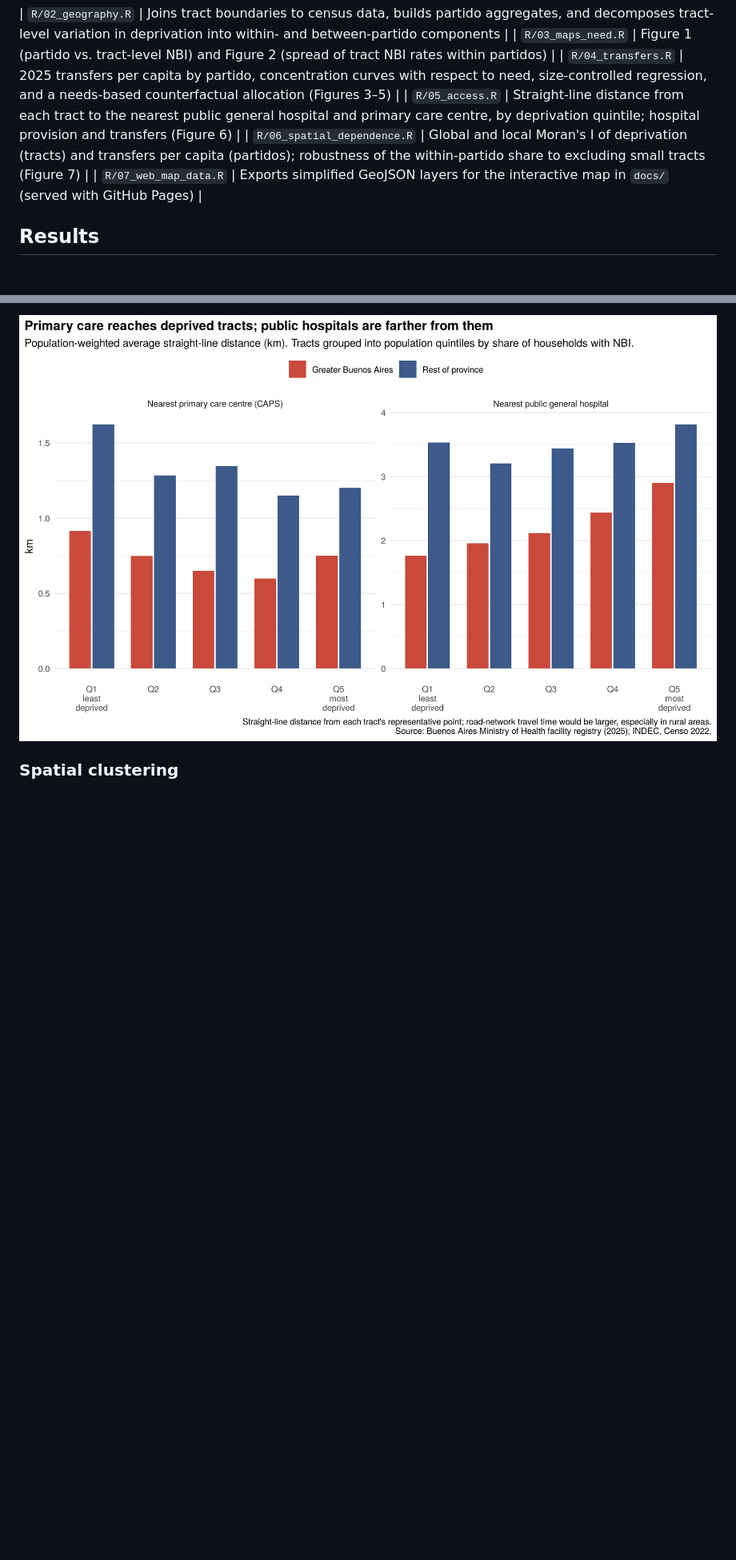
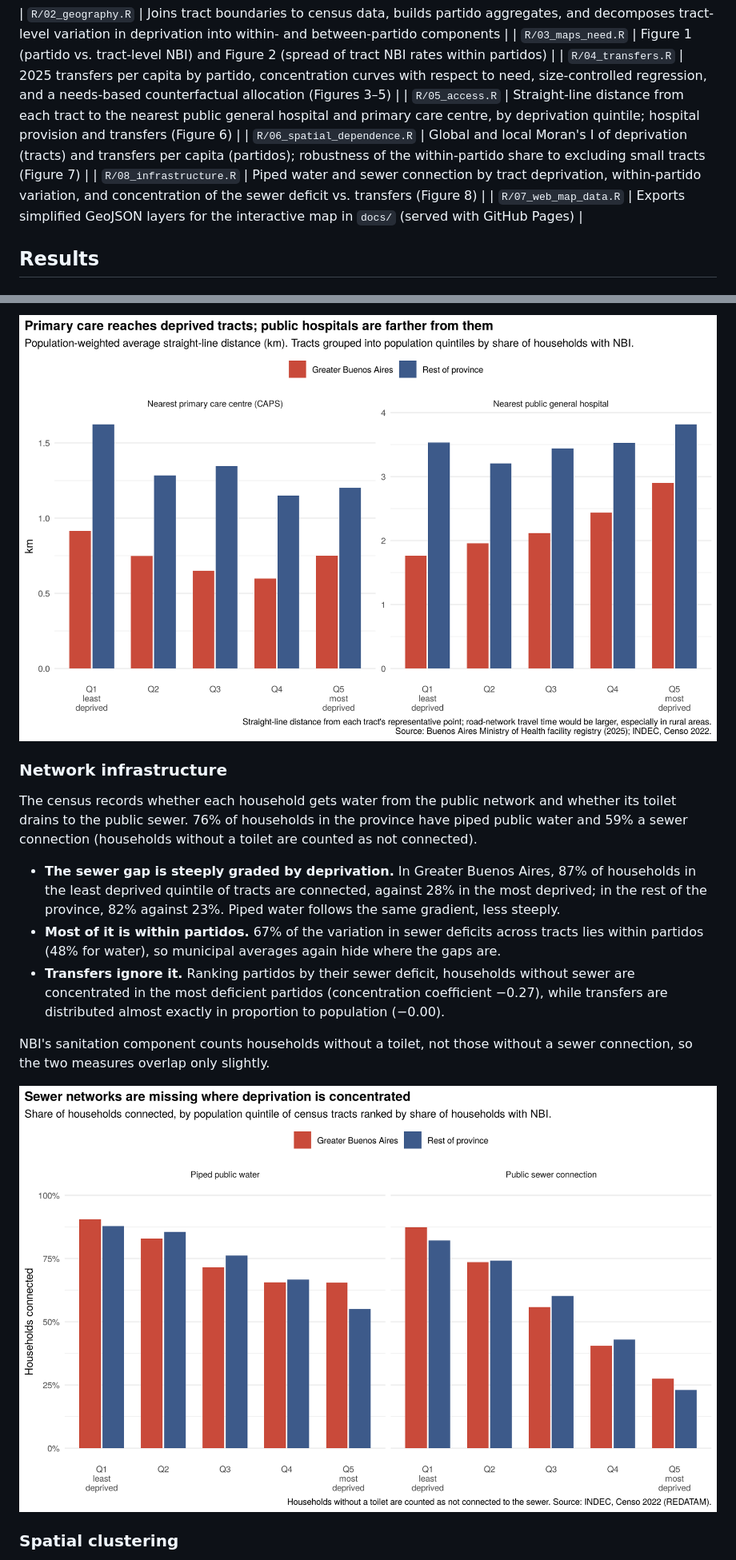
Before and after one commit to diegolestani/pba-transfers-need, a Markdown page: README.md, 2 parts joined by grey strips. Shown at 80% size. Rendered like a GitHub page; pictures changed too: output/figures/fig8_infrastructure_by_quintile.png (added); blank space fills up the shorter version.

Commit message:
Add piped water and sewer networks by census tract

```diff
--- a/README.md
+++ b/README.md
@@ -36,6 +37,7 @@ IPMH (Índice de Privación Material de los Hogares) classifies households by de
 | `R/04_transfers.R` | 2025 transfers per capita by partido, concentration curves with respect to need, size-controlled regression, and a needs-based counterfactual allocation (Figures 3–5) |
 | `R/05_access.R` | Straight-line distance from each tract to the nearest public general hospital and primary care centre, by deprivation quintile; hospital provision and transfers (Figure 6) |
 | `R/06_spatial_dependence.R` | Global and local Moran's I of deprivation (tracts) and transfers per capita (partidos); robustness of the within-partido share to excluding small tracts (Figure 7) |
+| `R/08_infrastructure.R` | Piped water and sewer connection by tract deprivation, within-partido variation, and concentration of the sewer deficit vs. transfers (Figure 8) |
 | `R/07_web_map_data.R` | Exports simplified GeoJSON layers for the interactive map in `docs/` (served with GitHub Pages) |
 
 
@@ -74,6 +76,18 @@ Distances are straight-line from each tract's representative point; travel times
 
 ![Access by quintile](output/figures/fig6_access_by_quintile.png)
 
+### Network infrastructure
+
+The census records whether each household gets water from the public network and whether its toilet drains to the public sewer. 76% of households in the province have piped public water and 59% a sewer connection (households without a toilet are counted as not connected).
+
+- **The sewer gap is steeply graded by deprivation.** In Greater Buenos Aires, 87% of households in the least deprived quintile of tracts are connected, against 28% in the most deprived; in the rest of the province, 82% against 23%. Piped water follows the same gradient, less steeply.
+- **Most of it is within partidos.** 67% of the variation in sewer deficits across tracts lies within partidos (48% for water), so municipal averages again hide where the gaps are.
+- **Transfers ignore it.** Ranking partidos by their sewer deficit, households without sewer are concentrated in the most deficient partidos (concentration coefficient −0.27), while transfers are distributed almost exactly in proportion to population (−0.00).
+
+NBI's sanitation component counts households without a toilet, not those without a sewer connection, so the two measures overlap only slightly.
+
+![Infrastructure by quintile](output/figures/fig8_infrastructure_by_quintile.png)
+
 ### Spatial clustering
 
 Deprivation is strongly clustered: the global Moran's I of tract NBI rates is 0.45 (0.49 for IPMH current-resource deprivation; queen contiguity, row-standardised weights). Local Moran's I identifies 1,261 tracts in significant high-deprivation clusters after correcting for multiple testing (false discovery rate, 5%). In Greater Buenos Aires these clusters form belts along the western and southern edge of the conurbano that span several partidos, so no single municipality's budget lines up with them. At partido level, transfers per capita are also spatially clustered (Moran's I 0.64), reflecting the rural-interior versus conurbano divide.
```
Also changed, not shown: other parts of README.md (+2 -1 lines), 11 other files.
